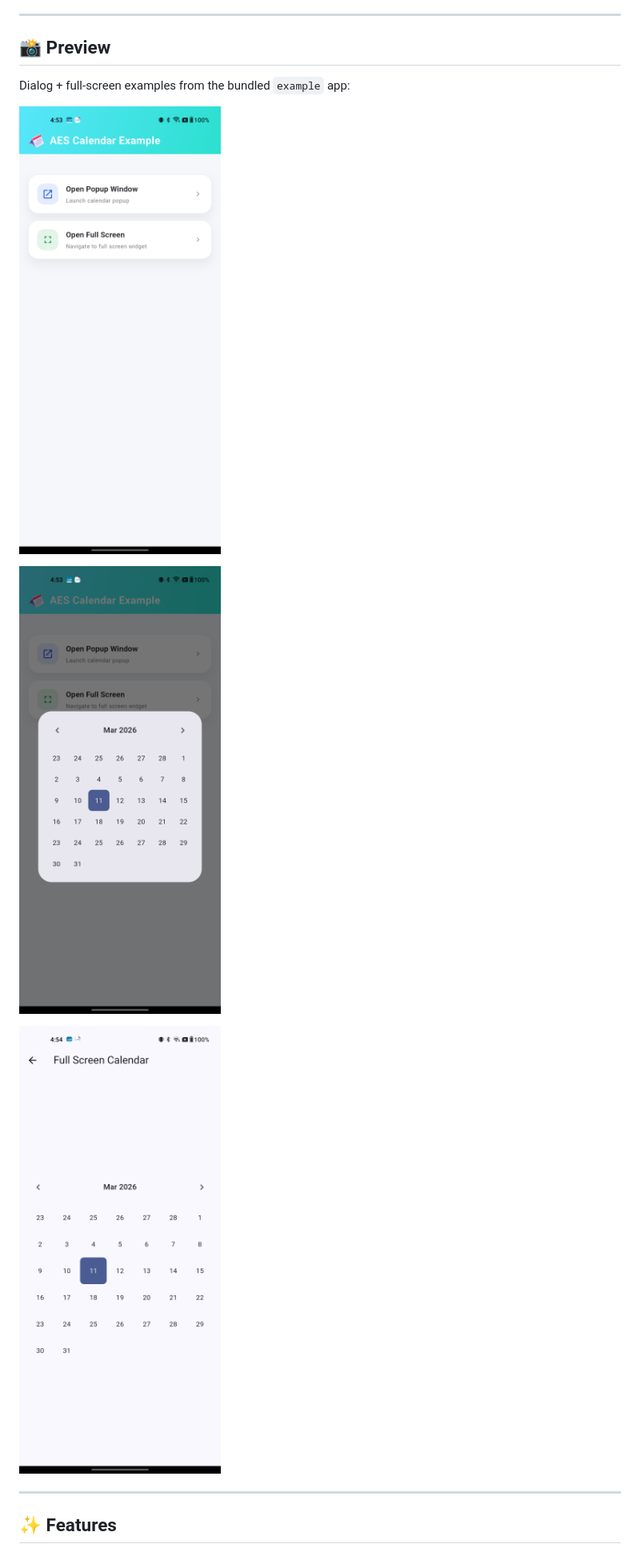
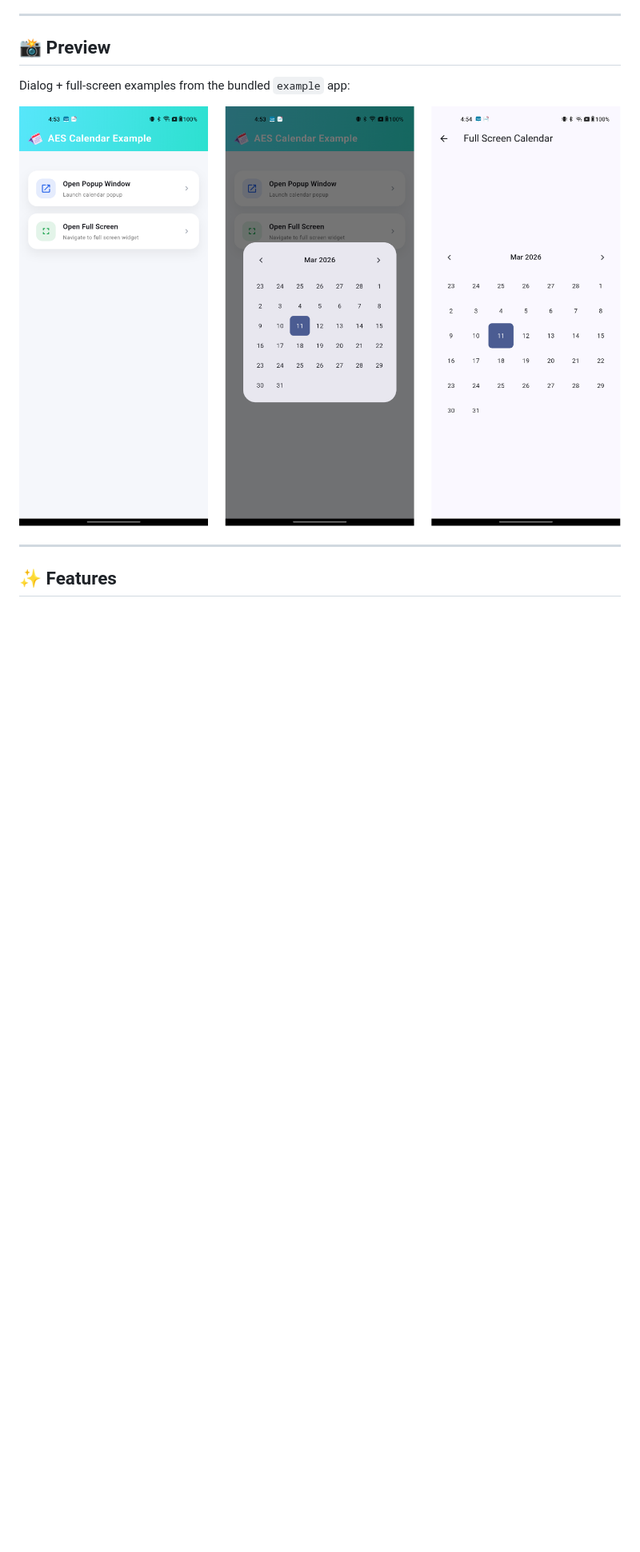
Before and after one commit to aesperts/aes_calendar, a Markdown page: README.md, the part around the change. Shown at 80% size. GitHub-like rendering; pictures changed too: assets/screenshot.png (added); blank space fills up the shorter version.

Commit message:
Updated screenshots and url

```diff
--- a/README.md
+++ b/README.md
@@ -14,11 +14,7 @@ A customizable and lightweight Flutter calendar widget with:
 
 Dialog + full-screen examples from the bundled `example` app:
 
-![AES Calendar Example – Home](https://raw.githubusercontent.com/aesperts/aes_calendar/refs/heads/main/assets/Screenshot_1.png)
-
-![AES Calendar Example – Dialog](https://raw.githubusercontent.com/aesperts/aes_calendar/refs/heads/main/assets/Screenshot_2.png)
-
-![AES Calendar Example – Full Screen](https://raw.githubusercontent.com/aesperts/aes_calendar/refs/heads/main/assets/Screenshot_3.png)
+![AES Calendar Example](https://raw.githubusercontent.com/aesperts/aes_calendar/refs/heads/main/assets/screenshot.png)
 
 ---
 
```
Also changed, not shown: CHANGELOG.md (+6 -0 lines), 1 other file.
